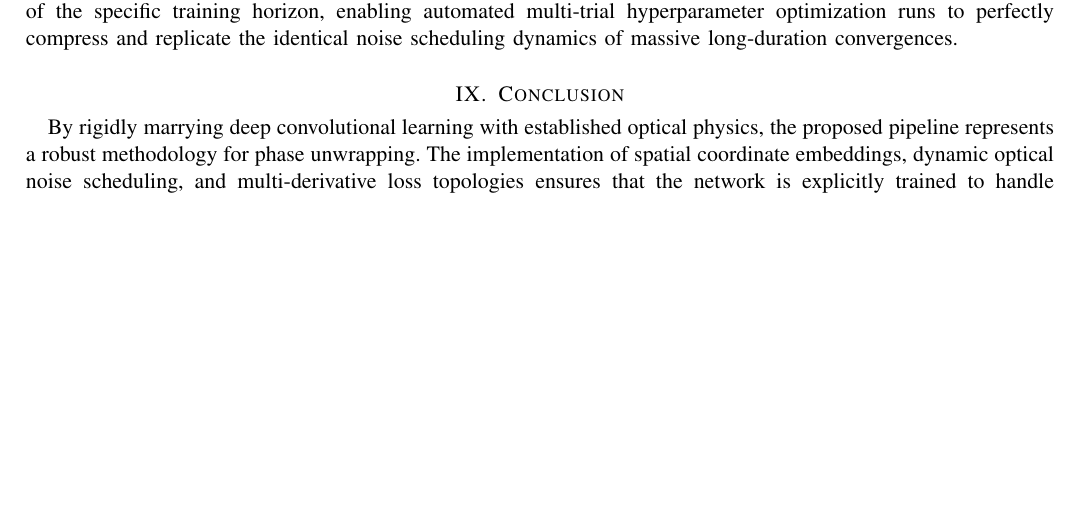
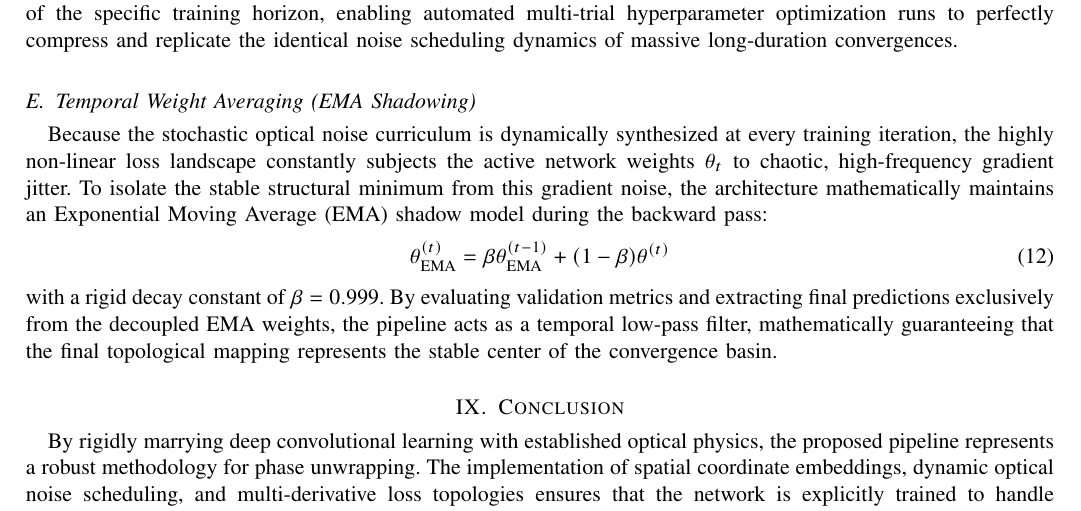
Before and after one commit to sattary/ali_proj, a LaTeX paper (docs/proposal/main.tex): part of page 6 of 6, cut so that both start at the same text, the shorter picture padded with empty space. Compiled offline with pdfLaTeX; a missing font is replaced by an installed copy or a similar font.

Commit message:
Document EMA Weight Shadowing in LaTeX proposal
Rationale:
The codebase heavily relies on Exponential Moving Average (EMA) weight shadowing during training and evaluation to mathematically decouple the stable topological mapping from the high-frequency gradient noise induced by the dynamic physical noise curriculum. Added Section VIII.D to mathematically document this process and state its decay parameter (`beta=0.999`), ensuring complete methodological transparency in the research proposal.

```diff
--- a/docs/proposal/main.tex
+++ b/docs/proposal/main.tex
@@ -180,6 +180,13 @@ The simulation of photon arrival statistics (Poisson noise) was restructured to
 \subsection{Fractional Curriculum Scaling}
 The dynamic noise curriculum $\gamma(\text{epoch})$ was transitioned from absolute epoch tracking to relative fractional scaling (\texttt{warmup\_ratio} and \texttt{full\_ratio}). This ensures the curriculum function robustly self-scales regardless of the specific training horizon, enabling automated multi-trial hyperparameter optimization runs to perfectly compress and replicate the identical noise scheduling dynamics of massive long-duration convergences.
 
+\subsection{Temporal Weight Averaging (EMA Shadowing)}
+Because the stochastic optical noise curriculum is dynamically synthesized at every training iteration, the highly non-linear loss landscape constantly subjects the active network weights $\theta_t$ to chaotic, high-frequency gradient jitter. To isolate the stable structural minimum from this gradient noise, the architecture mathematically maintains an Exponential Moving Average (EMA) shadow model during the backward pass:
+\begin{equation}
+    \theta_{\text{EMA}}^{(t)} = \beta \theta_{\text{EMA}}^{(t-1)} + (1-\beta)\theta^{(t)}
+\end{equation}
+with a rigid decay constant of $\beta = 0.999$. By evaluating validation metrics and extracting final predictions exclusively from the decoupled EMA weights, the pipeline acts as a temporal low-pass filter, mathematically guaranteeing that the final topological mapping represents the stable center of the convergence basin.
+
 \section{Conclusion}
 By rigidly marrying deep convolutional learning with established optical physics, the proposed pipeline represents a robust methodology for phase unwrapping. The implementation of spatial coordinate embeddings, dynamic optical noise scheduling, and multi-derivative loss topologies ensures that the network is explicitly trained to handle empirical, hardware-degraded interferograms with unprecedented accuracy.
 
```
